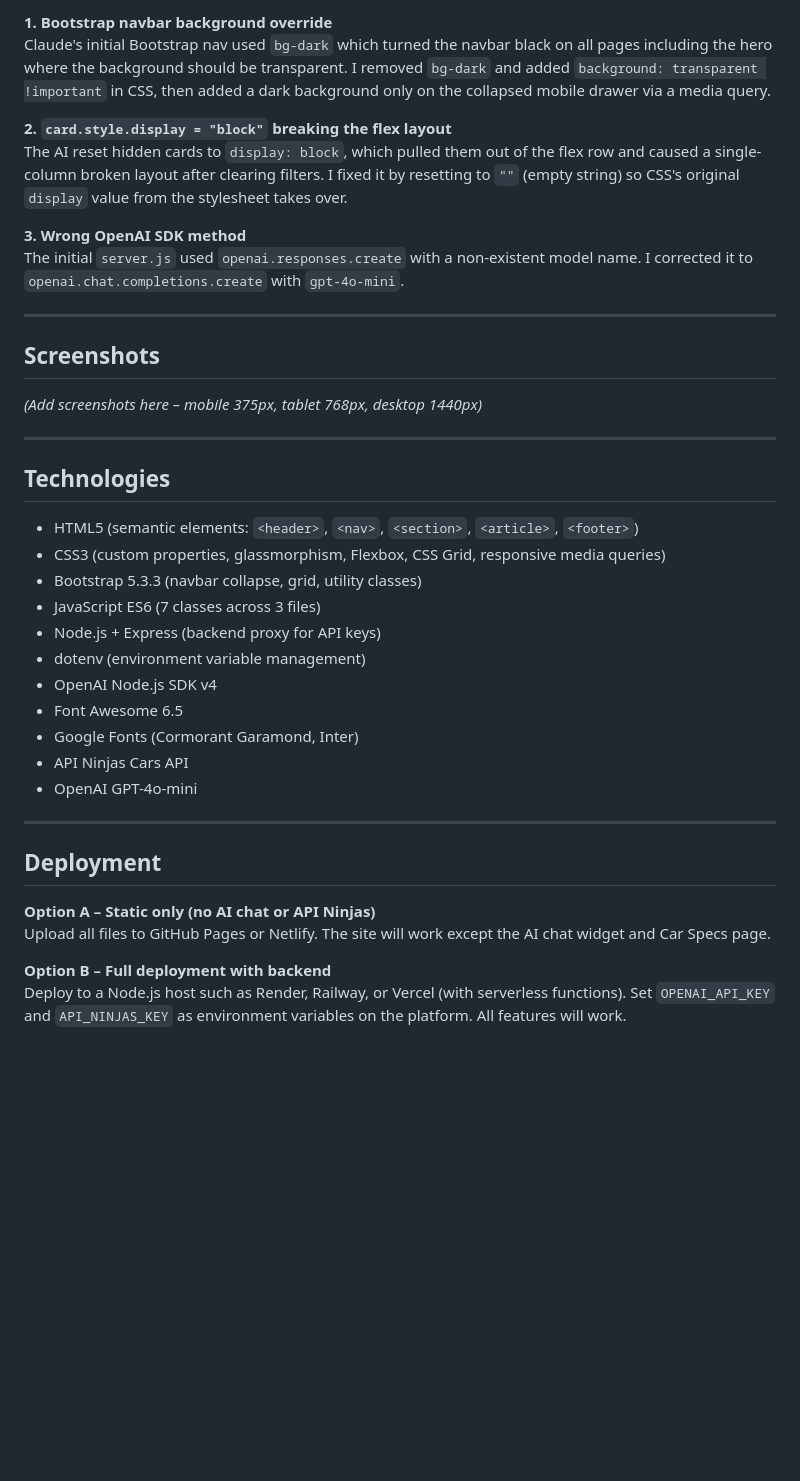
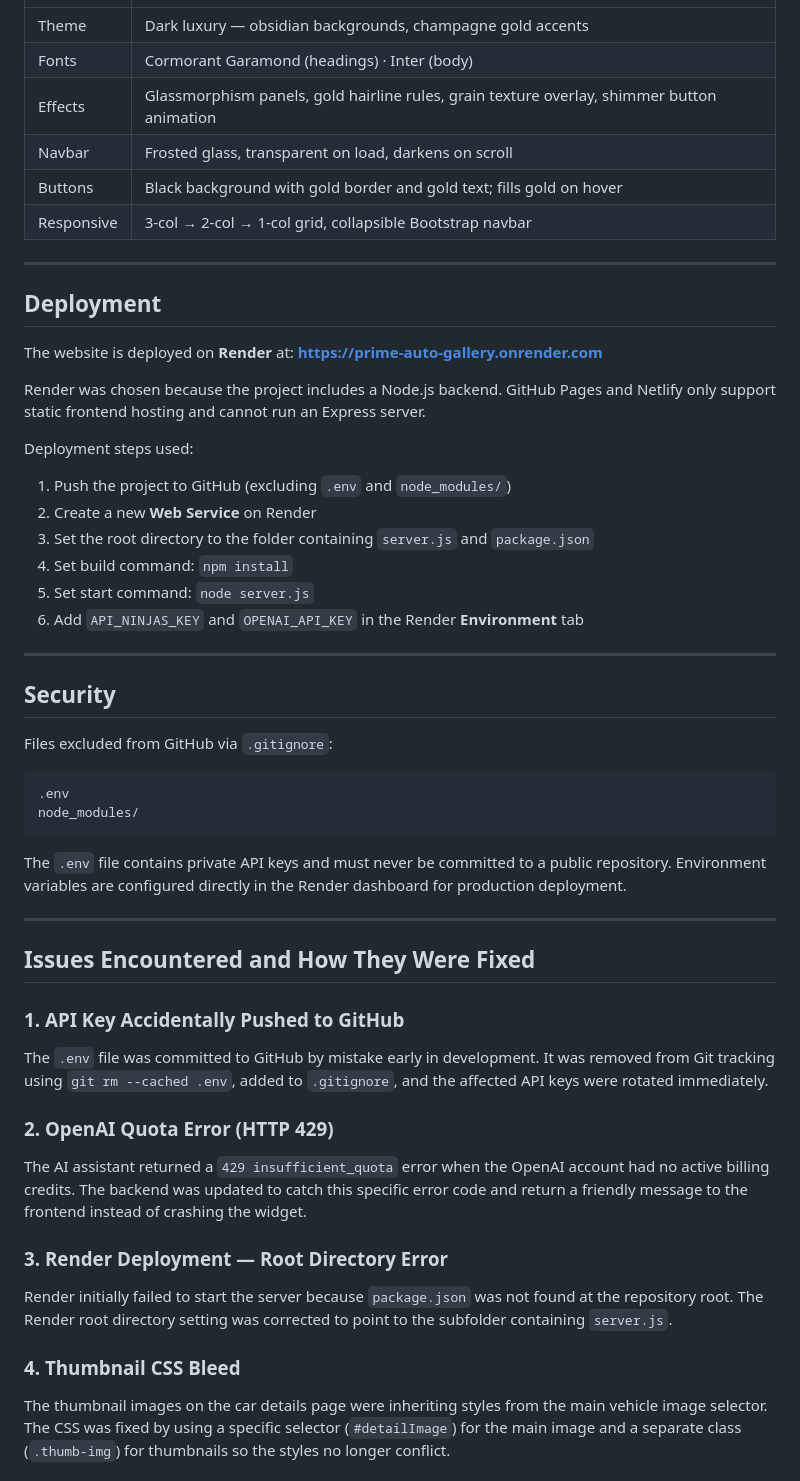
Before and after one commit to jadabdallah24/car_dealer_website_starter, a Markdown page: car_dealer_website/README.md, the part around one of its changes. GitHub-like rendering; blank space fills up the shorter version.

````diff
--- a/car_dealer_website/README.md
+++ b/car_dealer_website/README.md
@@ -152,40 +218,58 @@ Each vehicle includes: name, price, year, mileage, transmission, drivetrain, eng
-**1. Bootstrap navbar background override**
-Claude's initial Bootstrap nav used `bg-dark` which turned the navbar black on all pages including the hero where the background should be transparent. I removed `bg-dark` and added `background: transparent !important` in CSS, then added a dark background only on the collapsed mobile drawer via a media query.
-
-**2. `card.style.display = "block"` breaking the flex layout**
-The AI reset hidden cards to `display: block`, which pulled them out of the flex row and caused a single-column broken layout after clearing filters. I fixed it by resetting to `""` (empty string) so CSS's original `display` value from the stylesheet takes over.
-
-**3. Wrong OpenAI SDK method**
-The initial `server.js` used `openai.responses.create` with a non-existent model name. I corrected it to `openai.chat.completions.create` with `gpt-4o-mini`.
-
----
-
-## Screenshots
-
-*(Add screenshots here – mobile 375px, tablet 768px, desktop 1440px)*
-
----
-
-## Technologies
-
-- HTML5 (semantic elements: `<header>`, `<nav>`, `<section>`, `<article>`, `<footer>`)
-- CSS3 (custom properties, glassmorphism, Flexbox, CSS Grid, responsive media queries)
-- Bootstrap 5.3.3 (navbar collapse, grid, utility classes)
-- JavaScript ES6 (7 classes across 3 files)
-- Node.js + Express (backend proxy for API keys)
-- dotenv (environment variable management)
-- OpenAI Node.js SDK v4
-- Font Awesome 6.5
-- Google Fonts (Cormorant Garamond, Inter)
-- API Ninjas Cars API
-- OpenAI GPT-4o-mini
+| Theme | Dark luxury — obsidian backgrounds, champagne gold accents |
+| Fonts | Cormorant Garamond (headings) · Inter (body) |
+| Effects | Glassmorphism panels, gold hairline rules, grain texture overlay, shimmer button animation |
+| Navbar | Frosted glass, transparent on load, darkens on scroll |
+| Buttons | Black background with gold border and gold text; fills gold on hover |
+| Responsive | 3-col → 2-col → 1-col grid, collapsible Bootstrap navbar |
 
 ---
 
 ## Deployment
 
-**Option A – Static only (no AI chat or API Ninjas)**
-Upload all files to GitHub Pages or Netlify. The site will work except the AI chat widget and Car Specs page.
+The website is deployed on **Render** at:
+**[https://prime-auto-gallery.onrender.com](https://prime-auto-gallery.onrender.com)**
 
-**Option B – Full deployment with backend**
-Deploy to a Node.js host such as Render, Railway, or Vercel (with serverless functions). Set `OPENAI_API_KEY` and `API_NINJAS_KEY` as environment variables on the platform. All features will work.
+Render was chosen because the project includes a Node.js backend. GitHub Pages and Netlify only support static frontend hosting and cannot run an Express server.
+
+Deployment steps used:
+
+1. Push the project to GitHub (excluding `.env` and `node_modules/`)
+2. Create a new **Web Service** on Render
+3. Set the root directory to the folder containing `server.js` and `package.json`
+4. Set build command: `npm install`
+5. Set start command: `node server.js`
+6. Add `API_NINJAS_KEY` and `OPENAI_API_KEY` in the Render **Environment** tab
+
+---
+
+## Security
+
+Files excluded from GitHub via `.gitignore`:
+
+```
+.env
+node_modules/
+```
+
+The `.env` file contains private API keys and must never be committed to a public repository. Environment variables are configured directly in the Render dashboard for production deployment.
+
+---
+
+## Issues Encountered and How They Were Fixed
+
+### 1. API Key Accidentally Pushed to GitHub
+
+The `.env` file was committed to GitHub by mistake early in development. It was removed from Git tracking using `git rm --cached .env`, added to `.gitignore`, and the affected API keys were rotated immediately.
+
+### 2. OpenAI Quota Error (HTTP 429)
+
+The AI assistant returned a `429 insufficient_quota` error when the OpenAI account had no active billing credits. The backend was updated to catch this specific error code and return a friendly message to the frontend instead of crashing the widget.
+
+### 3. Render Deployment — Root Directory Error
+
+Render initially failed to start the server because `package.json` was not found at the repository root. The Render root directory setting was corrected to point to the subfolder containing `server.js`.
+
+### 4. Thumbnail CSS Bleed
+
+The thumbnail images on the car details page were inheriting styles from the main vehicle image selector. The CSS was fixed by using a specific selector (`#detailImage`) for the main image and a separate class (`.thumb-img`) for thumbnails so the styles no longer conflict.
+
````
Also changed, not shown: other parts of car_dealer_website/README.md (+191 -79 lines).
